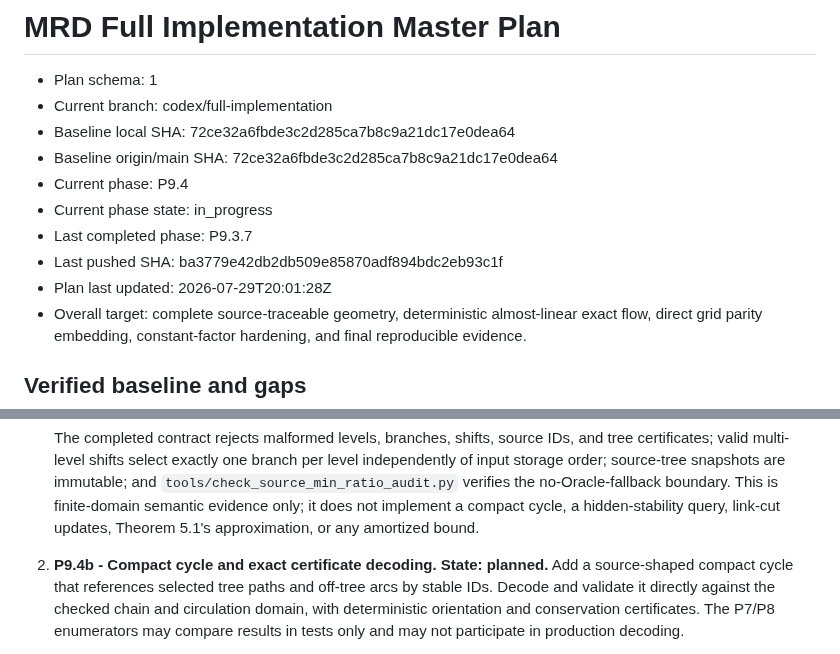
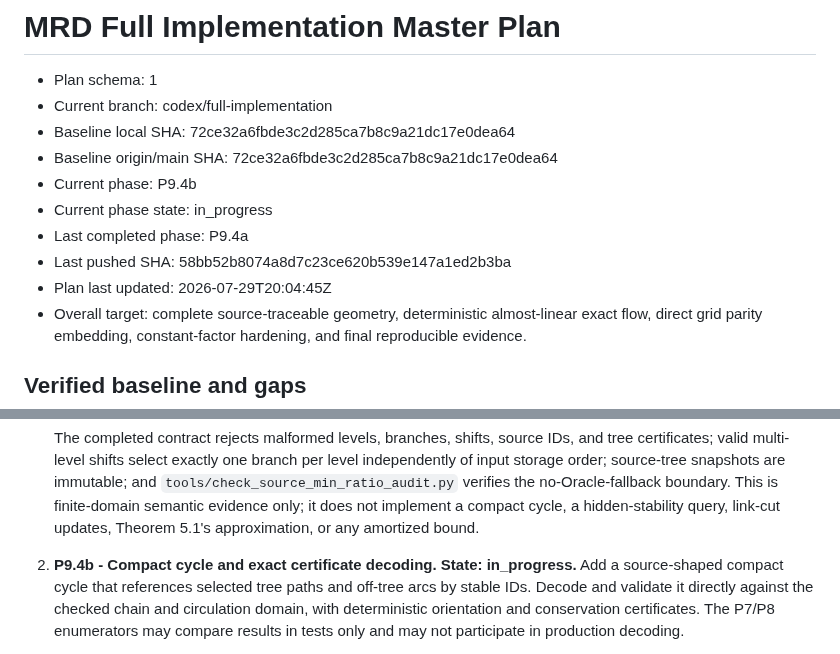
Before and after one commit to KCN-judu/mrd, a Markdown page: docs/IMPLEMENTATION_MASTER_PLAN.md, 2 parts joined by grey strips. Drawn GitHub-style.

Commit message:
docs: begin compact cycle phase

```diff
--- a/docs/IMPLEMENTATION_MASTER_PLAN.md
+++ b/docs/IMPLEMENTATION_MASTER_PLAN.md
@@ -4,11 +4,11 @@
 - Current branch: codex/full-implementation
 - Baseline local SHA: 72ce32a6fbde3c2d285ca7b8c9a21dc17e0dea64
 - Baseline origin/main SHA: 72ce32a6fbde3c2d285ca7b8c9a21dc17e0dea64
-- Current phase: P9.4
+- Current phase: P9.4b
 - Current phase state: in_progress
-- Last completed phase: P9.3.7
-- Last pushed SHA: ba3779e42db2db509e85870adf894bdc2eb93c1f
-- Plan last updated: 2026-07-29T20:01:28Z
+- Last completed phase: P9.4a
+- Last pushed SHA: 58bb52b8074a8d7c23ce620b539e147a1ed2b3ba
+- Plan last updated: 2026-07-29T20:04:45Z
 - Overall target: complete source-traceable geometry, deterministic
   almost-linear exact flow, direct grid parity embedding, constant-factor
   hardening, and final reproducible evidence.
@@ -1012,7 +1012,7 @@ amortized bound or unlock the `AlmostLinear` name.
    it does not implement a compact cycle, a hidden-stability query, link-cut
    updates, Theorem 5.1's approximation, or any amortized bound.
 
-2. **P9.4b - Compact cycle and exact certificate decoding. State: planned.**
+2. **P9.4b - Compact cycle and exact certificate decoding. State: in_progress.**
    Add a source-shaped compact cycle that references selected tree paths and
    off-tree arcs by stable IDs. Decode and validate it directly against the
    checked chain and circulation domain, with deterministic orientation and
```
Also changed, not shown: other parts of docs/IMPLEMENTATION_MASTER_PLAN.md (+2 -0 lines).
